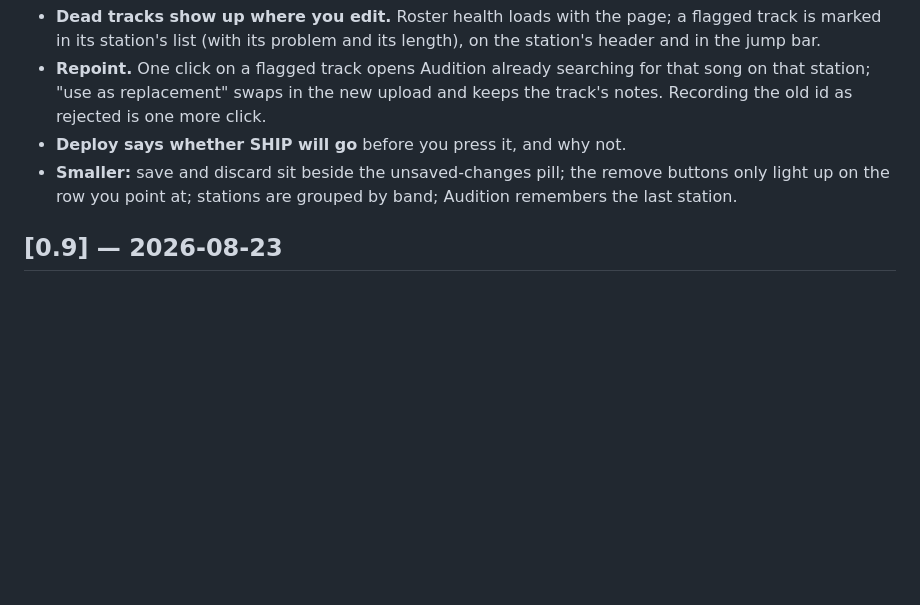
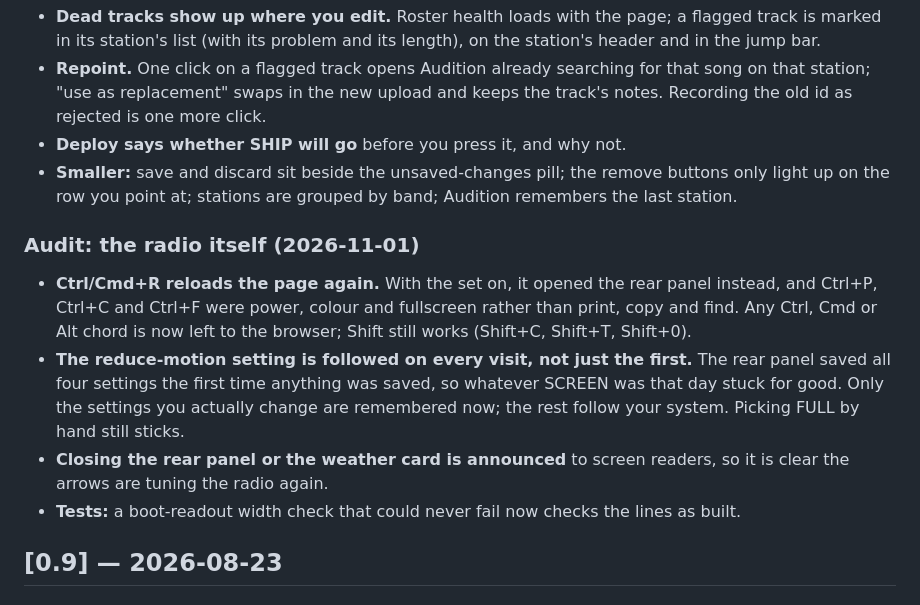
Before and after one commit to hyphen8d/signal, a Markdown page: CHANGELOG.md, the part around the change. Drawn GitHub-style; blank space fills up the shorter version.

Commit message:
CHANGELOG: audit 2026-11-01, app runtime fixes (M1, M2, L5, L10)
Co-Authored-By: Claude Opus 5.5 <noreply@anthropic.com>

```diff
--- a/CHANGELOG.md
+++ b/CHANGELOG.md
@@ -2236,6 +2236,22 @@ fixed in full. No change to the radio itself.
   remove buttons only light up on the row you point at; stations are
   grouped by band; Audition remembers the last station.
 
+### Audit: the radio itself (2026-11-01)
+
+- **Ctrl/Cmd+R reloads the page again.** With the set on, it opened the
+  rear panel instead, and Ctrl+P, Ctrl+C and Ctrl+F were power, colour and
+  fullscreen rather than print, copy and find. Any Ctrl, Cmd or Alt chord
+  is now left to the browser; Shift still works (Shift+C, Shift+T, Shift+0).
+- **The reduce-motion setting is followed on every visit, not just the
+  first.** The rear panel saved all four settings the first time anything
+  was saved, so whatever SCREEN was that day stuck for good. Only the
+  settings you actually change are remembered now; the rest follow your
+  system. Picking FULL by hand still sticks.
+- **Closing the rear panel or the weather card is announced** to screen
+  readers, so it is clear the arrows are tuning the radio again.
+- **Tests:** a boot-readout width check that could never fail now checks
+  the lines as built.
+
 ## [0.9] — 2026-08-23
 
 ### Visualizer
```
